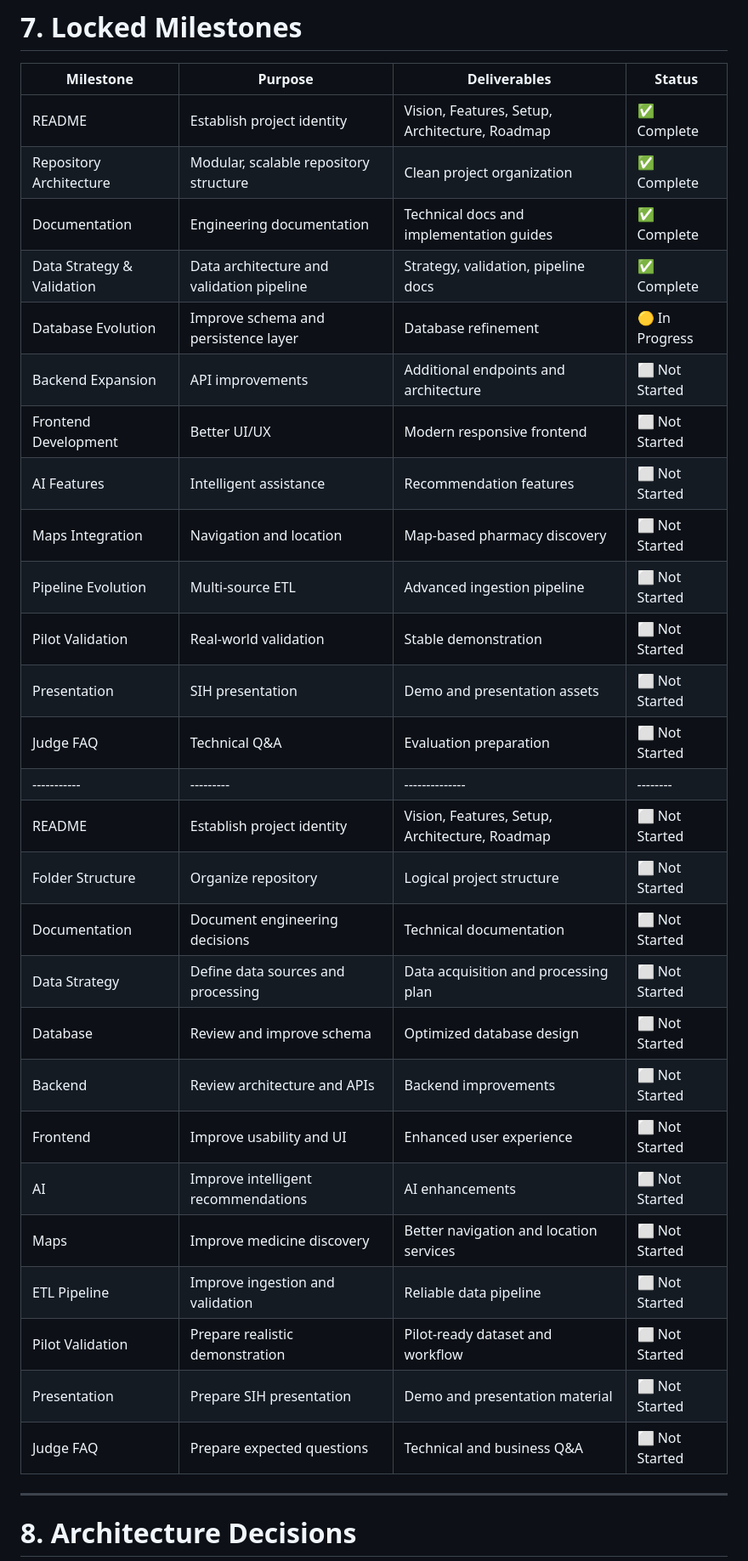
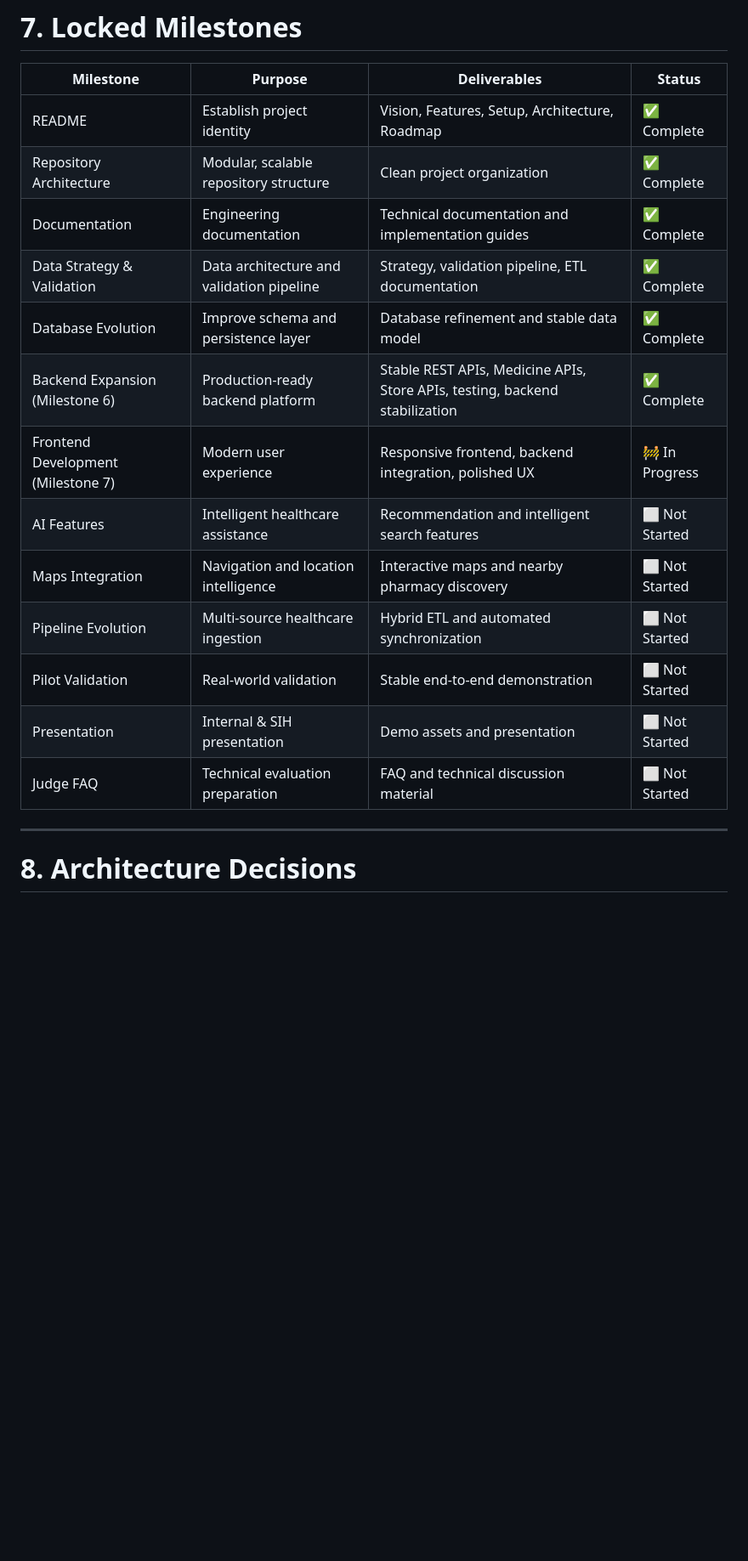
Before and after one commit to raghavendrashivam474/medsave, a Markdown page: PHASE_1_PLAN.md, the part around one of its changes. Shown at 85% size. Rendered like a GitHub page; blank space fills up the shorter version.

Commit message:
docs: update Phase 1 roadmap after MS6 completion

```diff
--- a/PHASE_1_PLAN.md
+++ b/PHASE_1_PLAN.md
@@ -244,31 +232,17 @@ The objective of this phase is to deliver a convincing and reliable demonstratio
 |-----------|---------|--------------|--------|
 | README | Establish project identity | Vision, Features, Setup, Architecture, Roadmap | ✅ Complete |
 | Repository Architecture | Modular, scalable repository structure | Clean project organization | ✅ Complete |
-| Documentation | Engineering documentation | Technical docs and implementation guides | ✅ Complete |
-| Data Strategy & Validation | Data architecture and validation pipeline | Strategy, validation, pipeline docs | ✅ Complete |
-| Database Evolution | Improve schema and persistence layer | Database refinement | 🟡 In Progress |
-| Backend Expansion | API improvements | Additional endpoints and architecture | ⬜ Not Started |
-| Frontend Development | Better UI/UX | Modern responsive frontend | ⬜ Not Started |
-| AI Features | Intelligent assistance | Recommendation features | ⬜ Not Started |
-| Maps Integration | Navigation and location | Map-based pharmacy discovery | ⬜ Not Started |
-| Pipeline Evolution | Multi-source ETL | Advanced ingestion pipeline | ⬜ Not Started |
-| Pilot Validation | Real-world validation | Stable demonstration | ⬜ Not Started |
-| Presentation | SIH presentation | Demo and presentation assets | ⬜ Not Started |
-| Judge FAQ | Technical Q&A | Evaluation preparation | ⬜ Not Started |
------------|---------|--------------|--------|
-| README | Establish project identity | Vision, Features, Setup, Architecture, Roadmap | ⬜ Not Started |
-| Folder Structure | Organize repository | Logical project structure | ⬜ Not Started |
-| Documentation | Document engineering decisions | Technical documentation | ⬜ Not Started |
-| Data Strategy | Define data sources and processing | Data acquisition and processing plan | ⬜ Not Started |
-| Database | Review and improve schema | Optimized database design | ⬜ Not Started |
-| Backend | Review architecture and APIs | Backend improvements | ⬜ Not Started |
-| Frontend | Improve usability and UI | Enhanced user experience | ⬜ Not Started |
-| AI | Improve intelligent recommendations | AI enhancements | ⬜ Not Started |
-| Maps | Improve medicine discovery | Better navigation and location services | ⬜ Not Started |
-| ETL Pipeline | Improve ingestion and validation | Reliable data pipeline | ⬜ Not Started |
-| Pilot Validation | Prepare realistic demonstration | Pilot-ready dataset and workflow | ⬜ Not Started |
-| Presentation | Prepare SIH presentation | Demo and presentation material | ⬜ Not Started |
-| Judge FAQ | Prepare expected questions | Technical and business Q&A | ⬜ Not Started |
+| Documentation | Engineering documentation | Technical documentation and implementation guides | ✅ Complete |
+| Data Strategy & Validation | Data architecture and validation pipeline | Strategy, validation pipeline, ETL documentation | ✅ Complete |
+| Database Evolution | Improve schema and persistence layer | Database refinement and stable data model | ✅ Complete |
+| Backend Expansion (Milestone 6) | Production-ready backend platform | Stable REST APIs, Medicine APIs, Store APIs, testing, backend stabilization | ✅ Complete |
+| Frontend Development (Milestone 7) | Modern user experience | Responsive frontend, backend integration, polished UX | 🚧 In Progress |
+| AI Features | Intelligent healthcare assistance | Recommendation and intelligent search features | ⬜ Not Started |
+| Maps Integration | Navigation and location intelligence | Interactive maps and nearby pharmacy discovery | ⬜ Not Started |
+| Pipeline Evolution | Multi-source healthcare ingestion | Hybrid ETL and automated synchronization | ⬜ Not Started |
+| Pilot Validation | Real-world validation | Stable end-to-end demonstration | ⬜ Not Started |
+| Presentation | Internal & SIH presentation | Demo assets and presentation | ⬜ Not Started |
+| Judge FAQ | Technical evaluation preparation | FAQ and technical discussion material | ⬜ Not Started |
 
 ---
 
```
Also changed, not shown: other parts of PHASE_1_PLAN.md (+35 -39 lines).
